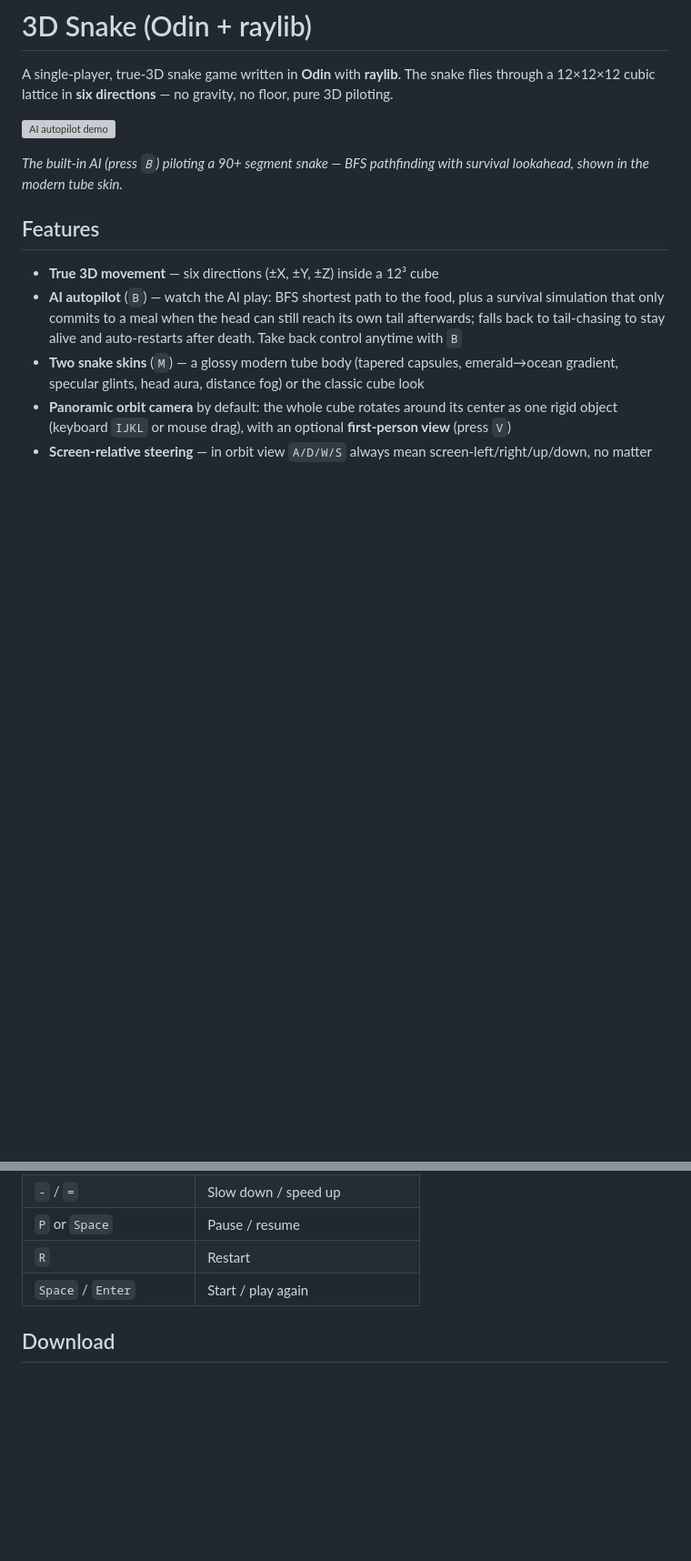
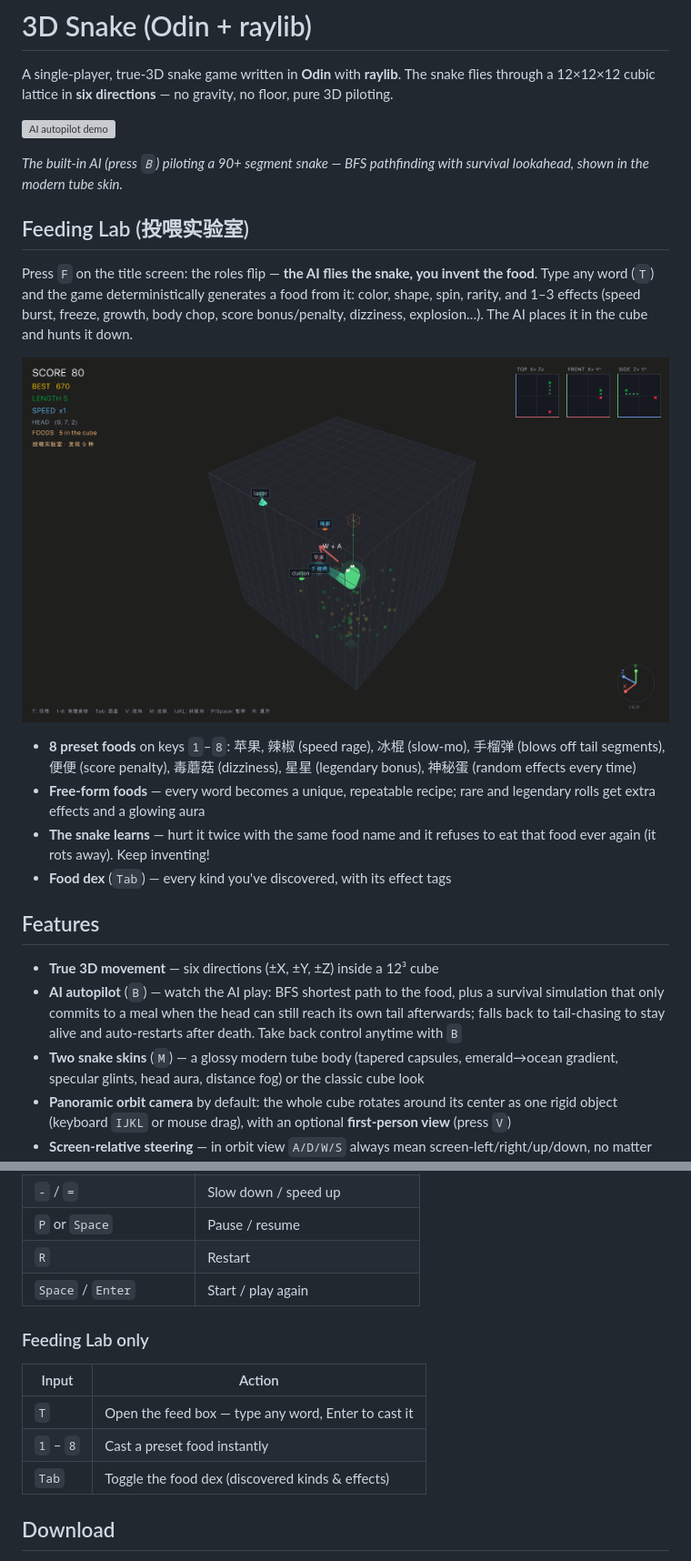
Before and after one commit to vajraimb/Shinake, a Markdown page: README.md, 2 parts joined by grey strips. Shown at 91% size. Drawn GitHub-style; pictures changed too: docs/feeding.png (added); blank space fills up the shorter version; grey boxes are pictures that could not be loaded.

Commit message:
v2.0: Feeding Lab — AI flies the snake, you invent the food
- new mode on the title screen (F): the AI snake hunts whatever you create
- word -> food generator: deterministic color/shape/spin/rarity + 1-3
  effects (speed rage, freeze, growth, tail chop, score +/-, dizziness,
  explosion); same word always brews the same recipe
- 8 Chinese preset foods on keys 1-8 (apple/chili/popsicle/grenade/poop/
  mushroom/star/mystery egg), free-text feed box on T
- the snake remembers: hurt it twice with the same name and it refuses
  that food forever (it rots away); food dex on Tab
- multi-food AI targeting, effect timers, screen flash, CJK UI font
  (Arial Unicode — raylib silently falls back on .ttc files)
- classic mode untouched

```diff
--- a/README.md
+++ b/README.md
@@ -8,6 +8,25 @@ no gravity, no floor, pure 3D piloting.
 
 *The built-in AI (press `B`) piloting a 90+ segment snake — BFS pathfinding
 with survival lookahead, shown in the modern tube skin.*
+
+## Feeding Lab (投喂实验室)
+
+Press `F` on the title screen: the roles flip — **the AI flies the snake, you
+invent the food**. Type any word (`T`) and the game deterministically
+generates a food from it: color, shape, spin, rarity, and 1–3 effects
+(speed burst, freeze, growth, body chop, score bonus/penalty, dizziness,
+explosion…). The AI places it in the cube and hunts it down.
+
+![feeding lab](docs/feeding.png)
+
+- **8 preset foods** on keys `1`–`8`: 苹果, 辣椒 (speed rage), 冰棍 (slow-mo),
+  手榴弹 (blows off tail segments), 便便 (score penalty), 毒蘑菇 (dizziness),
+  星星 (legendary bonus), 神秘蛋 (random effects every time)
+- **Free-form foods** — every word becomes a unique, repeatable recipe;
+  rare and legendary rolls get extra effects and a glowing aura
+- **The snake learns** — hurt it twice with the same food name and it
+  refuses to eat that food ever again (it rots away). Keep inventing!
+- **Food dex** (`Tab`) — every kind you've discovered, with its effect tags
 
 ## Features
 
@@ -61,6 +80,14 @@ with survival lookahead, shown in the modern tube skin.*
 | `R` | Restart |
 | `Space` / `Enter` | Start / play again |
 
+### Feeding Lab only
+
+| Input | Action |
+|---|---|
+| `T` | Open the feed box — type any word, Enter to cast it |
+| `1` – `8` | Cast a preset food instantly |
+| `Tab` | Toggle the food dex (discovered kinds & effects) |
+
 ## Download
 
 Grab the prebuilt binary from
```
Also changed, not shown: 1 other file.
